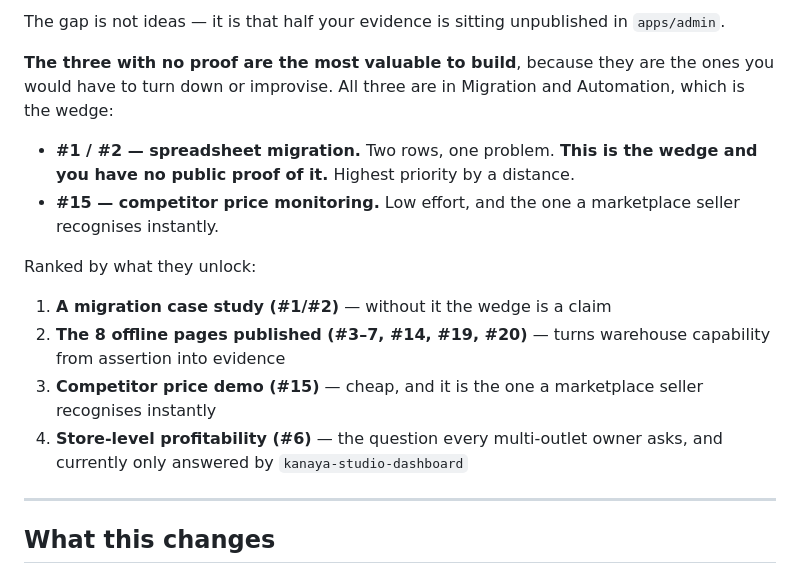
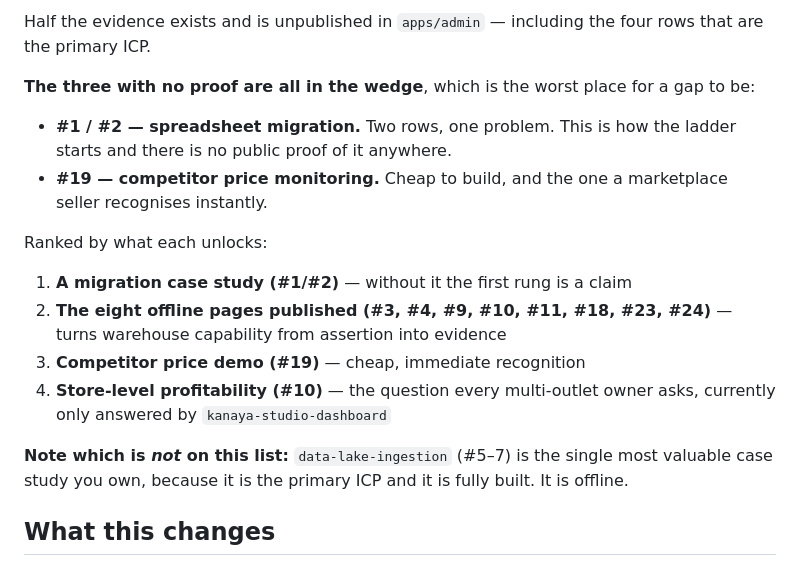
Before and after one commit to akmalariq/akmalariq.github.io, a Markdown page: docs/POSITIONING.md, the part around one of its changes. Rendered like a GitHub page.

```diff
--- a/docs/POSITIONING.md
+++ b/docs/POSITIONING.md
@@ -133,27 +195,27 @@ Evidence key: ✅ demo or case study exists · ⚠️ exists but offline in
 
-The gap is not ideas — it is that half your evidence is sitting unpublished in
-`apps/admin`.
+Half the evidence exists and is unpublished in `apps/admin` — including the four
+rows that are the primary ICP.
 
-**The three with no proof are the most valuable to build**, because they are the
-ones you would have to turn down or improvise. All three are in Migration and
-Automation, which is the wedge:
+**The three with no proof are all in the wedge**, which is the worst place for a
+gap to be:
 
-- **#1 / #2 — spreadsheet migration.** Two rows, one problem. **This is the wedge
-  and you have no public proof of it.** Highest priority by a distance.
-- **#15 — competitor price monitoring.** Low effort, and the one a marketplace
-  seller recognises instantly.
+- **#1 / #2 — spreadsheet migration.** Two rows, one problem. This is how the
+  ladder starts and there is no public proof of it anywhere.
+- **#19 — competitor price monitoring.** Cheap to build, and the one a
+  marketplace seller recognises instantly.
 
-Ranked by what they unlock:
+Ranked by what each unlocks:
 
-1. **A migration case study (#1/#2)** — without it the wedge is a claim
-2. **The 8 offline pages published (#3–7, #14, #19, #20)** — turns
-   warehouse capability from assertion into evidence
-3. **Competitor price demo (#15)** — cheap, and it is the one a marketplace
-   seller recognises instantly
-4. **Store-level profitability (#6)** — the question every multi-outlet owner
-   asks, and currently only answered by `kanaya-studio-dashboard`
+1. **A migration case study (#1/#2)** — without it the first rung is a claim
+2. **The eight offline pages published (#3, #4, #9, #10, #11, #18, #23, #24)** —
+   turns warehouse capability from assertion into evidence
+3. **Competitor price demo (#19)** — cheap, immediate recognition
+4. **Store-level profitability (#10)** — the question every multi-outlet owner
+   asks, currently only answered by `kanaya-studio-dashboard`
 
----
+**Note which is *not* on this list:** `data-lake-ingestion` (#5–7) is the single
+most valuable case study you own, because it is the primary ICP and it is fully
+built. It is offline.
 
 ## What this changes
 
```
Also changed, not shown: other parts of docs/POSITIONING.md (+106 -44 lines), docs/PRODUCT-TIERS.md (added, +157 -0 lines).
